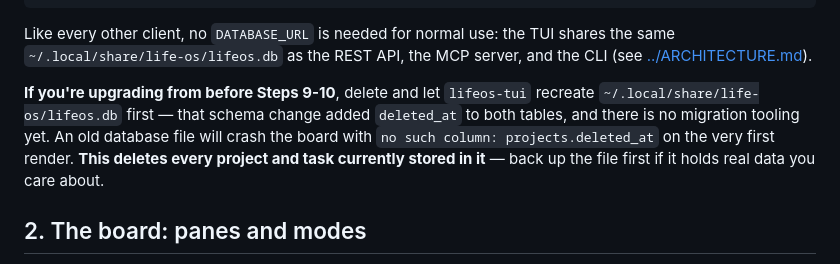
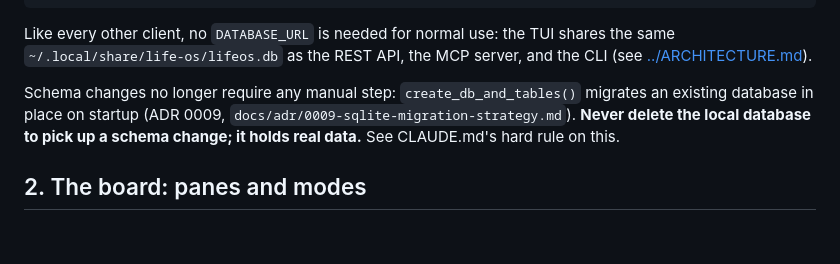
Before and after one commit to IgnaCleriU/life-os, a Markdown page: docs/tui.md, the part around the change. Drawn GitHub-style; blank space fills up the shorter version.

```diff
--- a/docs/tui.md
+++ b/docs/tui.md
@@ -32,13 +32,11 @@ TUI shares the same `~/.local/share/life-os/lifeos.db` as the REST API, the
 MCP server, and the CLI (see
 [../ARCHITECTURE.md](../ARCHITECTURE.md#where-the-data-lives)).
 
-**If you're upgrading from before Steps 9-10**, delete and let `lifeos-tui`
-recreate `~/.local/share/life-os/lifeos.db` first — that schema change
-added `deleted_at` to both tables, and there is no migration tooling yet.
-An old database file will crash the board with `no such column:
-projects.deleted_at` on the very first render. **This deletes every
-project and task currently stored in it** — back up the file first if it
-holds real data you care about.
+Schema changes no longer require any manual step: `create_db_and_tables()`
+migrates an existing database in place on startup (ADR 0009,
+`docs/adr/0009-sqlite-migration-strategy.md`). **Never delete the local
+database to pick up a schema change; it holds real data.** See CLAUDE.md's
+hard rule on this.
 
 ## 2. The board: panes and modes
 
```
Also changed, not shown: docs/roadmap.md (+9 -7 lines).
